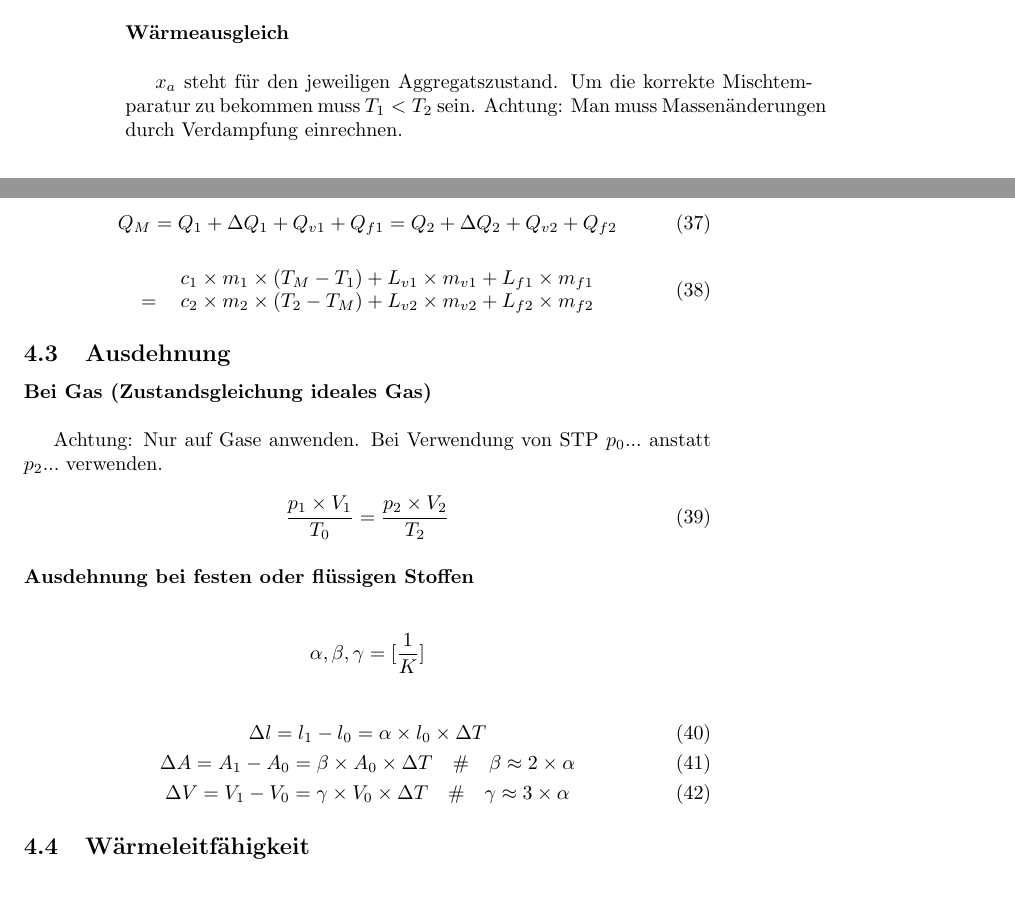
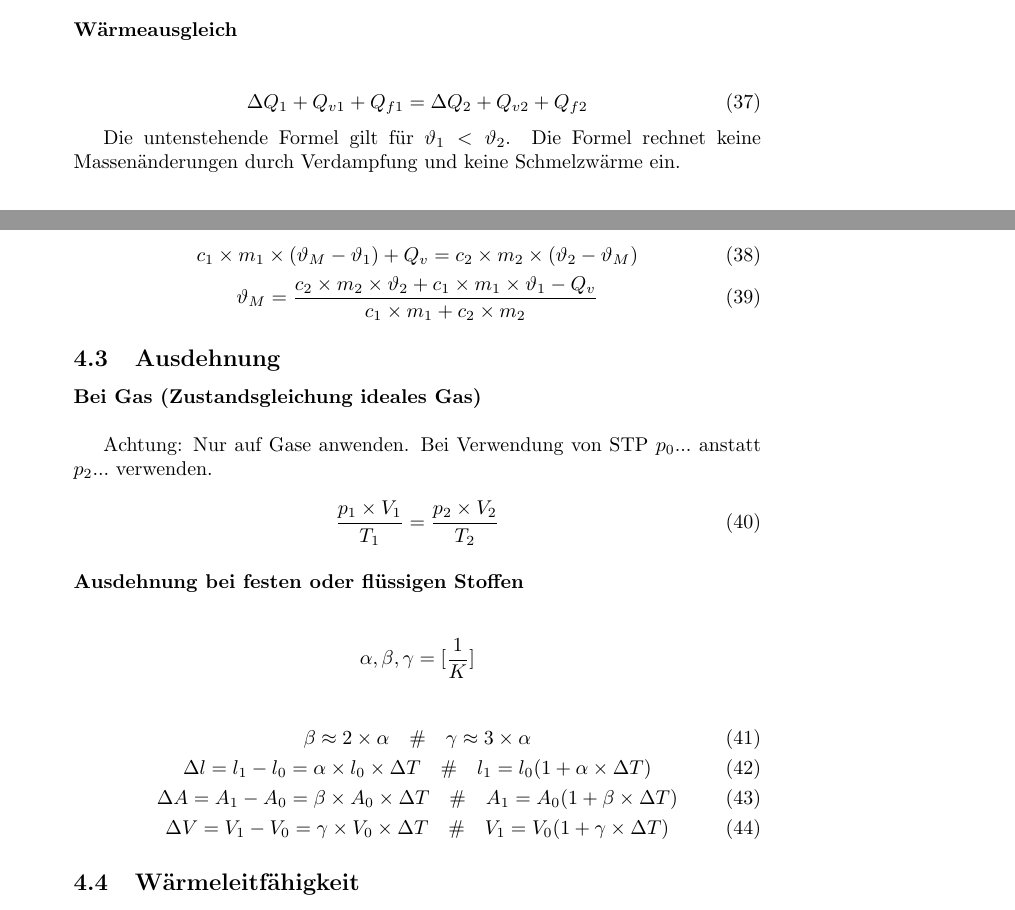
Before and after one commit to lukee910/formulary, a LaTeX document (physics/physics.tex): two parts of pages 8 and 9 of 9, joined at a grey line, cut so that both start at the same text. Compiled offline with pdfLaTeX.

Commit message:
Wärme R#

```diff
--- a/physics/physics.tex
+++ b/physics/physics.tex
@@ -1,4 +1,4 @@
-\documentclass[a4paper,twoside,10pt]{article}
+\documentclass[a4paper,10pt]{article}
 \usepackage[utf8]{inputenc}
 \usepackage{gensymb}
 \usepackage{amsmath}
@@ -442,18 +442,16 @@ Schiefe Ebene:
 
 \lbparagraph{Wärmeausgleich}
 
-$x_a$ steht für den jeweiligen Aggregatszustand. Um die korrekte Mischtemparatur zu bekommen muss $T_1 < T_2$ sein. Achtung: Man muss Massenänderungen durch Verdampfung einrechnen.
-
 \begin{equation}
-    Q_M = Q_1 + {\Delta}Q_1 + Q_{v1} + Q_{f1} = Q_2 + {\Delta}Q_2 + Q_{v2} + Q_{f2}
+    {\Delta}Q_1 + Q_{v1} + Q_{f1} = {\Delta}Q_2 + Q_{v2} + Q_{f2}
 \end{equation}
 
-\begin{equation}
-\begin{tabular}{ll}
-    & $c_1 \times m_1 \times (T_M - T_1) + L_{v1} \times m_{v1} + L_{f1} \times m_{f1}$ \\
-    = & $c_2 \times m_2 \times (T_2 - T_M) + L_{v2} \times m_{v2} + L_{f2} \times m_{f2}$
-\end{tabular}
-\end{equation}
+Die untenstehende Formel gilt für ${\vartheta}_1 < {\vartheta}_2$. Die Formel rechnet keine Massenänderungen durch Verdampfung und keine Schmelzwärme ein.
+
+\begin{gather}
+    c_1 \times m_1 \times ({\vartheta}_M - {\vartheta}_1) + Q_v = c_2 \times m_2 \times ({\vartheta}_2 - {\vartheta}_M) \\
+    {\vartheta}_M = \frac{c_2 \times m_2 \times {\vartheta}_2 + c_1 \times m_1 \times {\vartheta}_1 - Q_v}{c_1 \times m_1 + c_2 \times m_2}
+\end{gather}
 
 \subsection{Ausdehnung}
 
@@ -462,7 +460,7 @@ $x_a$ steht für den jeweiligen Aggregatszustand. Um die korrekte Mischtemparatu
 Achtung: Nur auf Gase anwenden. Bei Verwendung von STP $p_0...$ anstatt $p_2...$ verwenden.
 
 \begin{equation}
-    \frac{p_1 \times V_1}{T_0} = \frac{p_2 \times V_2}{T_2}
+    \frac{p_1 \times V_1}{T_1} = \frac{p_2 \times V_2}{T_2}
 \end{equation}
 
 \lbparagraph{Ausdehnung bei festen oder flüssigen Stoffen}
@@ -472,13 +470,18 @@ Achtung: Nur auf Gase anwenden. Bei Verwendung von STP $p_0...$ anstatt $p_2...$
 \end{equation*}
 
 \begin{gather}
-    {\Delta}l = l_1 - l_0 = \alpha \times l_0 \times {\Delta}T \\
+    \beta \approx 2 \times \alpha
+    \eqsp{}
+    \gamma \approx 3 \times \alpha \\
+    {\Delta}l = l_1 - l_0 = \alpha \times l_0 \times {\Delta}T
+    \eqsp{}
+    l_1 = l_0(1 + \alpha \times {\Delta}T) \\
     {\Delta}A = A_1 - A_0 = \beta \times A_0 \times {\Delta}T
     \eqsp{}
-    \beta \approx 2 \times \alpha \\
+    A_1 = A_0(1 + \beta \times {\Delta}T) \\
     {\Delta}V = V_1 - V_0 = \gamma \times V_0 \times {\Delta}T
     \eqsp{}
-    \gamma \approx 3 \times \alpha
+    V_1 = V_0(1 + \gamma \times {\Delta}T)
 \end{gather}
 
 \subsection{Wärmeleitfähigkeit}
```
Also changed, not shown: physics/physics.pdf.
